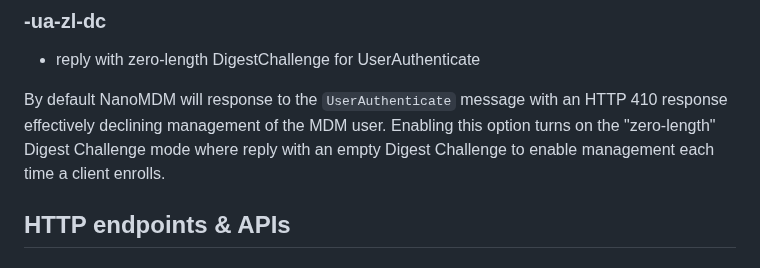
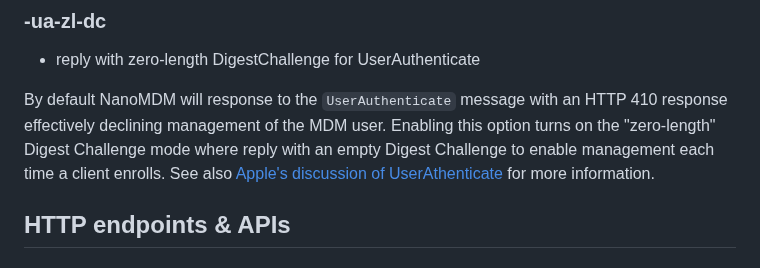
Before and after one commit to micromdm/nanomdm, a Markdown page: docs/operations-guide.md, the part around the change. Drawn GitHub-style.

Commit message:
add link in docs

```diff
--- a/docs/operations-guide.md
+++ b/docs/operations-guide.md
@@ -173,7 +173,7 @@ Enables the authentication proxy and reverse proxies HTTP requests from the serv
 
 * reply with zero-length DigestChallenge for UserAuthenticate
 
-By default NanoMDM will response to the `UserAuthenticate` message with an HTTP 410 response effectively declining management of the MDM user. Enabling this option turns on the "zero-length" Digest Challenge mode where reply with an empty Digest Challenge to enable management each time a client enrolls.
+By default NanoMDM will response to the `UserAuthenticate` message with an HTTP 410 response effectively declining management of the MDM user. Enabling this option turns on the "zero-length" Digest Challenge mode where reply with an empty Digest Challenge to enable management each time a client enrolls. See also [Apple's discussion of UserAthenticate](https://developer.apple.com/documentation/devicemanagement/userauthenticate#discussion) for more information.
 
 ## HTTP endpoints & APIs
 
```
